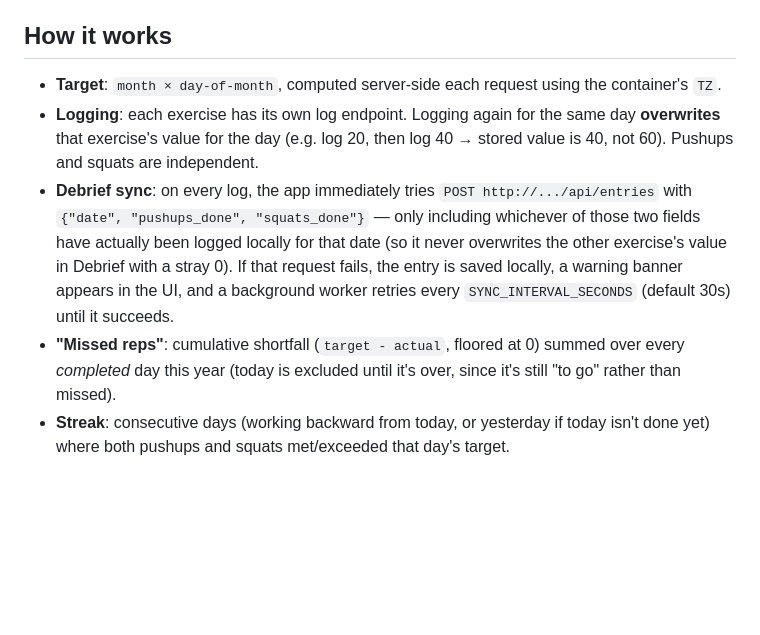
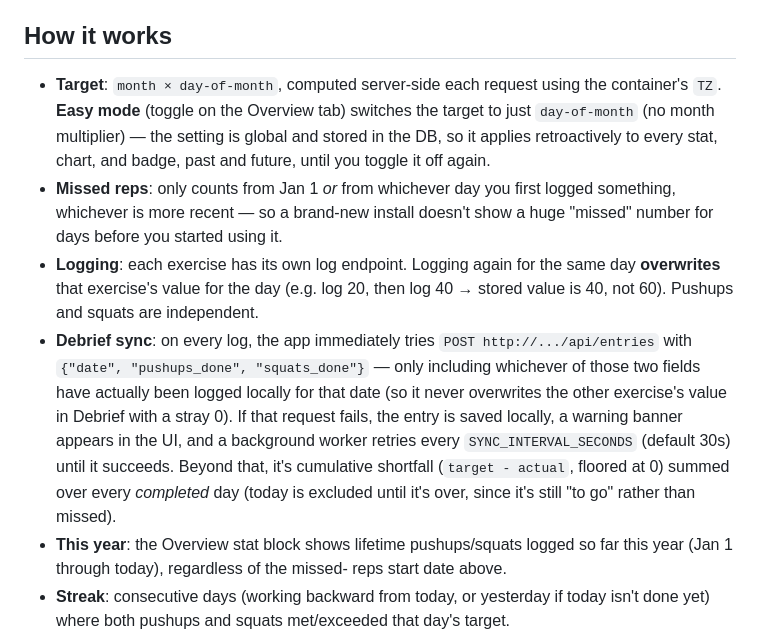
Before and after one commit to ZCrafter/Pushup-Challege, a Markdown page: README.md, the part around the change. Rendered like a GitHub page; blank space fills up the shorter version.

```diff
--- a/README.md
+++ b/README.md
@@ -24,7 +24,13 @@ as a volume so it survives container rebuilds/updates).
 ## How it works
 
 - **Target**: `month × day-of-month`, computed server-side each request using
-  the container's `TZ`.
+  the container's `TZ`. **Easy mode** (toggle on the Overview tab) switches
+  the target to just `day-of-month` (no month multiplier) — the setting is
+  global and stored in the DB, so it applies retroactively to every stat,
+  chart, and badge, past and future, until you toggle it off again.
+- **Missed reps**: only counts from Jan 1 *or* from whichever day you first
+  logged something, whichever is more recent — so a brand-new install
+  doesn't show a huge "missed" number for days before you started using it.
 - **Logging**: each exercise has its own log endpoint. Logging again for the
   same day **overwrites** that exercise's value for the day (e.g. log 20,
   then log 40 → stored value is 40, not 60). Pushups and squats are
@@ -36,9 +42,12 @@ as a volume so it survives container rebuilds/updates).
   Debrief with a stray 0). If that request fails, the entry is saved locally,
   a warning banner appears in the UI, and a background worker retries every
   `SYNC_INTERVAL_SECONDS` (default 30s) until it succeeds.
-- **"Missed reps"**: cumulative shortfall (`target - actual`, floored at 0)
-  summed over every *completed* day this year (today is excluded until it's
-  over, since it's still "to go" rather than missed).
+  Beyond that, it's cumulative shortfall (`target - actual`, floored at 0)
+  summed over every *completed* day (today is excluded until it's over,
+  since it's still "to go" rather than missed).
+- **This year**: the Overview stat block shows lifetime pushups/squats
+  logged so far this year (Jan 1 through today), regardless of the missed-
+  reps start date above.
 - **Streak**: consecutive days (working backward from today, or yesterday if
   today isn't done yet) where both pushups and squats met/exceeded that
   day's target.
```
